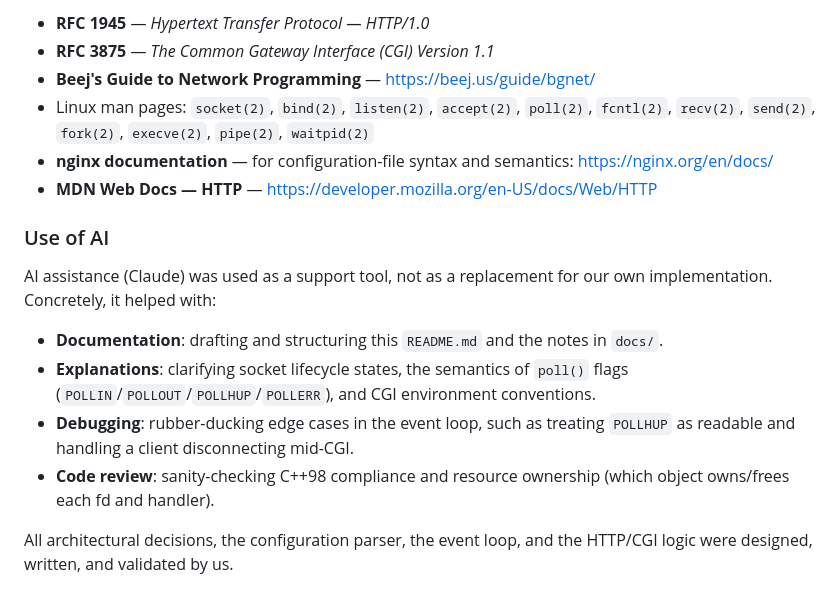
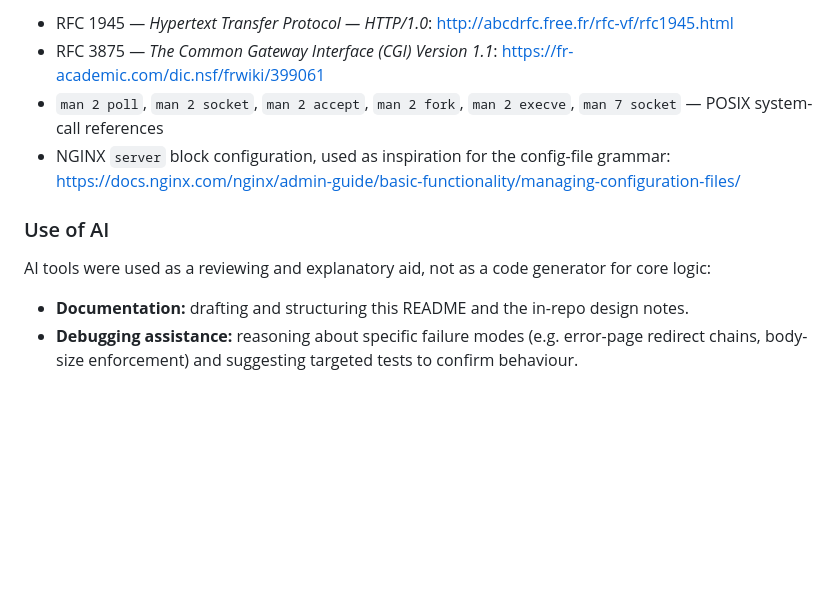
Before and after one commit to Omshinwa/webserv, a Markdown page: README.md, the part around one of its changes. Rendered like a GitHub page; blank space fills up the shorter version.

```diff
--- a/README.md
+++ b/README.md
@@ -171,28 +93,17 @@ Classic references used while building this project:
 
-- **RFC 1945** — *Hypertext Transfer Protocol — HTTP/1.0*
-- **RFC 3875** — *The Common Gateway Interface (CGI) Version 1.1*
-- **Beej's Guide to Network Programming** — <https://beej.us/guide/bgnet/>
-- Linux man pages: `socket(2)`, `bind(2)`, `listen(2)`, `accept(2)`,
-  `poll(2)`, `fcntl(2)`, `recv(2)`, `send(2)`, `fork(2)`, `execve(2)`,
-  `pipe(2)`, `waitpid(2)`
-- **nginx documentation** — for configuration-file syntax and semantics:
-  <https://nginx.org/en/docs/>
-- **MDN Web Docs — HTTP** — <https://developer.mozilla.org/en-US/docs/Web/HTTP>
+- RFC 1945 — *Hypertext Transfer Protocol — HTTP/1.0*:
+  http://abcdrfc.free.fr/rfc-vf/rfc1945.html
+- RFC 3875 — *The Common Gateway Interface (CGI) Version 1.1*:
+  https://fr-academic.com/dic.nsf/frwiki/399061
+- `man 2 poll`, `man 2 socket`, `man 2 accept`, `man 2 fork`, `man 2 execve`,
+  `man 7 socket` — POSIX system-call references
+- NGINX `server` block configuration, used as inspiration for the config-file grammar:
+  https://docs.nginx.com/nginx/admin-guide/basic-functionality/managing-configuration-files/
 
 ### Use of AI
 
-AI assistance (Claude) was used as a support tool, not as a replacement for
-our own implementation. Concretely, it helped with:
+AI tools were used as a reviewing and explanatory aid, not as a code generator for core logic:
 
-- **Documentation**: drafting and structuring this `README.md` and the notes in
-  `docs/`.
-- **Explanations**: clarifying socket lifecycle states, the semantics of
-  `poll()` flags (`POLLIN`/`POLLOUT`/`POLLHUP`/`POLLERR`), and CGI environment
-  conventions.
-- **Debugging**: rubber-ducking edge cases in the event loop, such as treating
-  `POLLHUP` as readable and handling a client disconnecting mid-CGI.
-- **Code review**: sanity-checking C++98 compliance and resource ownership
-  (which object owns/frees each fd and handler).
-
-All architectural decisions, the configuration parser, the event loop, and the
-HTTP/CGI logic were designed, written, and validated by us.
+- **Documentation:** drafting and structuring this README and the in-repo design notes.
+- **Debugging assistance:** reasoning about specific failure modes (e.g. error-page redirect
+  chains, body-size enforcement) and suggesting targeted tests to confirm behaviour.
```
Also changed, not shown: other parts of README.md (+61 -139 lines), docs/README.md (deleted, +0 -9 lines).
